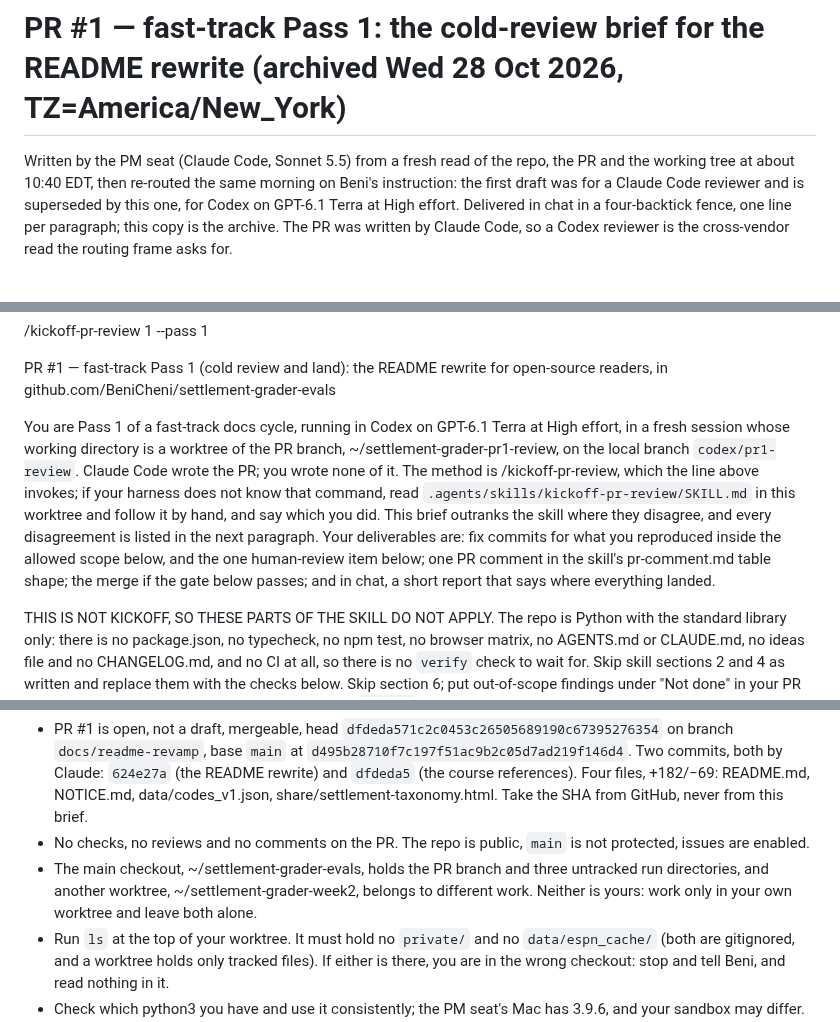
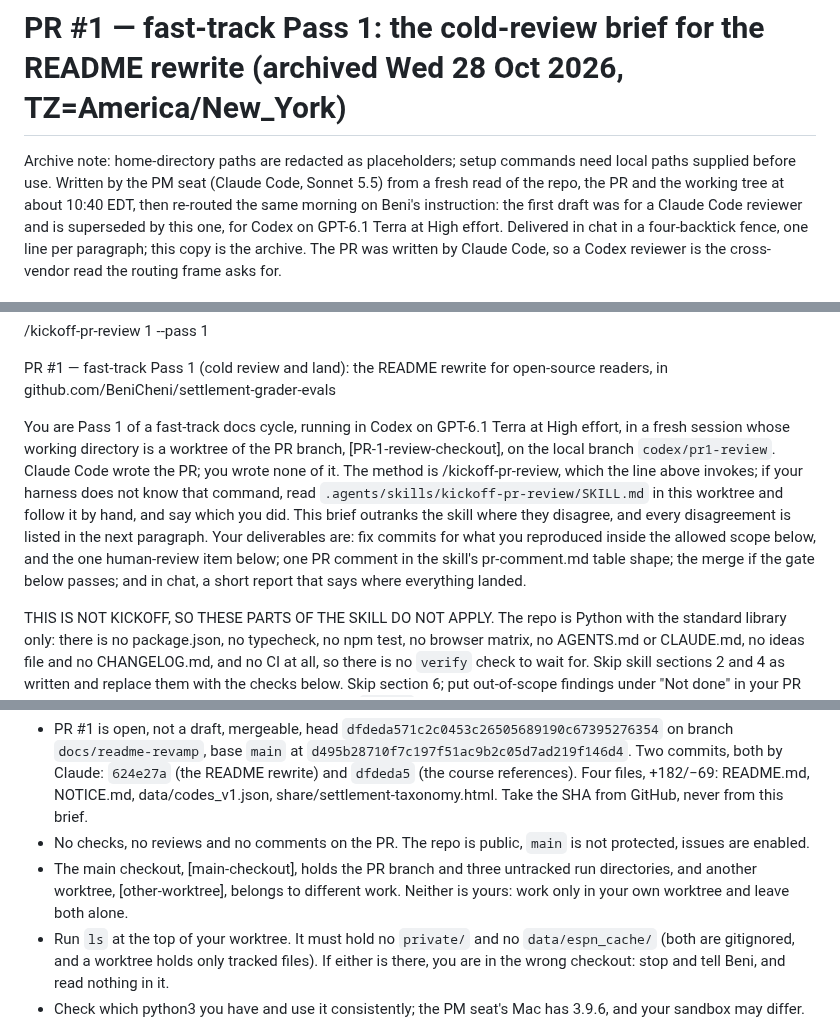
Before and after one commit to BeniCheni/settlement-grader-evals, a Markdown page: docs/review-prompts/pr-1-pass-1.md, 3 parts joined by grey strips. GitHub-like rendering.

```diff
--- a/docs/review-prompts/pr-1-pass-1.md
+++ b/docs/review-prompts/pr-1-pass-1.md
@@ -1,5 +1,6 @@
 # PR #1 — fast-track Pass 1: the cold-review brief for the README rewrite (archived Wed 28 Oct 2026, TZ=America/New_York)
 
+Archive note: home-directory paths are redacted as placeholders; setup commands need local paths supplied before use.
 Written by the PM seat (Claude Code, Sonnet 5.5) from a fresh read of the repo, the PR and the working tree at about 10:40 EDT, then re-routed the same morning on Beni's instruction: the first draft was for a Claude Code reviewer and is superseded by this one, for Codex on GPT-6.1 Terra at High effort. Delivered in chat in a four-backtick fence, one line per paragraph; this copy is the archive. The PR was written by Claude Code, so a Codex reviewer is the cross-vendor read the routing frame asks for.
 
 Two things changed with the re-route. The review runs in a throwaway worktree of the PR branch instead of the main checkout, which holds only tracked files: the gitignored private/ folder, with the real amounts and the scale constant, is physically absent, which matters more when the reviewer is a different vendor's model. And Beni ruled the README's "Contribute" section out; the PM seat routed that edit to the reviewer under the skill's section 7 step 3 (a ruling carried in the prompt and resolved on the branch), so the head the PM pinned stays the base of the review and the removal is on record as a Codex commit.
@@ -14,7 +15,7 @@ The outcome. Codex (GPT-6.1 Terra, High) reproduced four of the PM seat's suspic
 
 PR #1 — fast-track Pass 1 (cold review and land): the README rewrite for open-source readers, in github.com/BeniCheni/settlement-grader-evals
 
-You are Pass 1 of a fast-track docs cycle, running in Codex on GPT-6.1 Terra at High effort, in a fresh session whose working directory is a worktree of the PR branch, ~/settlement-grader-pr1-review, on the local branch `codex/pr1-review`. Claude Code wrote the PR; you wrote none of it. The method is /kickoff-pr-review, which the line above invokes; if your harness does not know that command, read `.agents/skills/kickoff-pr-review/SKILL.md` in this worktree and follow it by hand, and say which you did. This brief outranks the skill where they disagree, and every disagreement is listed in the next paragraph. Your deliverables are: fix commits for what you reproduced inside the allowed scope below, and the one human-review item below; one PR comment in the skill's pr-comment.md table shape; the merge if the gate below passes; and in chat, a short report that says where everything landed.
+You are Pass 1 of a fast-track docs cycle, running in Codex on GPT-6.1 Terra at High effort, in a fresh session whose working directory is a worktree of the PR branch, [PR-1-review-checkout], on the local branch `codex/pr1-review`. Claude Code wrote the PR; you wrote none of it. The method is /kickoff-pr-review, which the line above invokes; if your harness does not know that command, read `.agents/skills/kickoff-pr-review/SKILL.md` in this worktree and follow it by hand, and say which you did. This brief outranks the skill where they disagree, and every disagreement is listed in the next paragraph. Your deliverables are: fix commits for what you reproduced inside the allowed scope below, and the one human-review item below; one PR comment in the skill's pr-comment.md table shape; the merge if the gate below passes; and in chat, a short report that says where everything landed.
 
 THIS IS NOT KICKOFF, SO THESE PARTS OF THE SKILL DO NOT APPLY. The repo is Python with the standard library only: there is no package.json, no typecheck, no npm test, no browser matrix, no AGENTS.md or CLAUDE.md, no ideas file and no CHANGELOG.md, and no CI at all, so there is no `verify` check to wait for. Skip skill sections 2 and 4 as written and replace them with the checks below. Skip section 6; put out-of-scope findings under "Not done" in your PR comment, and create no file for them. Replace the `verify` clause of the merge gate with the gate in this brief. If your sandbox blocks `gh`, `git fetch` or `git push`, stop and say exactly which command, and do not work around it.
 
@@ -23,7 +24,7 @@ WHAT THIS PR IS, AND WHAT IT IS NOT. It rewrites README.md in the voice of the K
 STATE AT PASS 0, as the PM seat read it on Wed 28 Oct 2026 at about 11:20 EDT (re-check all of it).
 - PR #1 is open, not a draft, mergeable, head `dfdeda571c2c0453c26505689190c67395276354` on branch `docs/readme-revamp`, base `main` at `d495b28710f7c197f51ac9b2c05d7ad219f146d4`. Two commits, both by Claude: `624e27a` (the README rewrite) and `dfdeda5` (the course references). Four files, +182/−69: README.md, NOTICE.md, data/codes_v1.json, share/settlement-taxonomy.html. Take the SHA from GitHub, never from this brief.
 - No checks, no reviews and no comments on the PR. The repo is public, `main` is not protected, issues are enabled.
-- The main checkout, ~/settlement-grader-evals, holds the PR branch and three untracked run directories, and another worktree, ~/settlement-grader-week2, belongs to different work. Neither is yours: work only in your own worktree and leave both alone.
+- The main checkout, [main-checkout], holds the PR branch and three untracked run directories, and another worktree, [other-worktree], belongs to different work. Neither is yours: work only in your own worktree and leave both alone.
 - Run `ls` at the top of your worktree. It must hold no `private/` and no `data/espn_cache/` (both are gitignored, and a worktree holds only tracked files). If either is there, you are in the wrong checkout: stop and tell Beni, and read nothing in it.
 - Check which python3 you have and use it consistently; the PM seat's Mac has 3.9.6, and your sandbox may differ. Ollama may not be reachable from your sandbox; if it is not, say so and skip the one-ticket run.
 
```
Also changed, not shown: docs/cursor-prompts/slice-1-build.md (+5 -4 lines), docs/review-prompts/pr-2-pass-1.md (+5 -4 lines).
